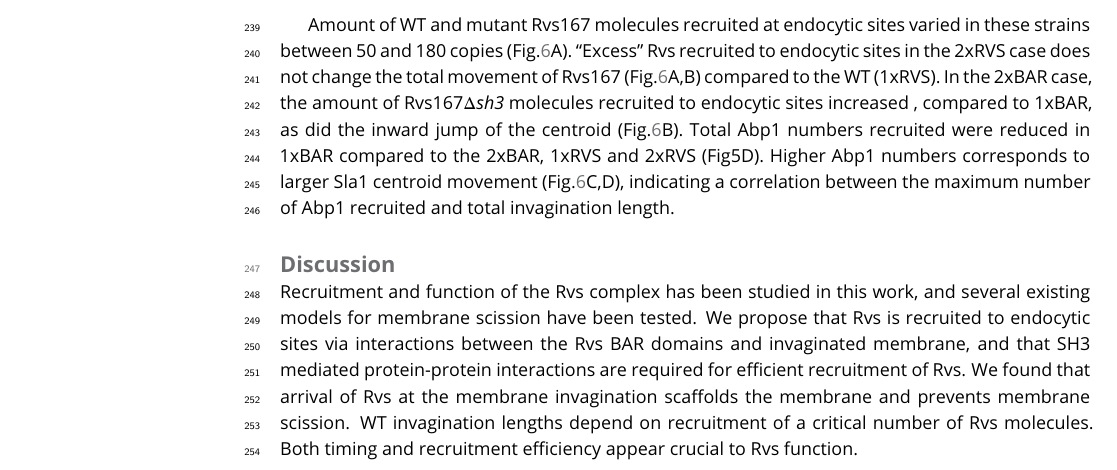
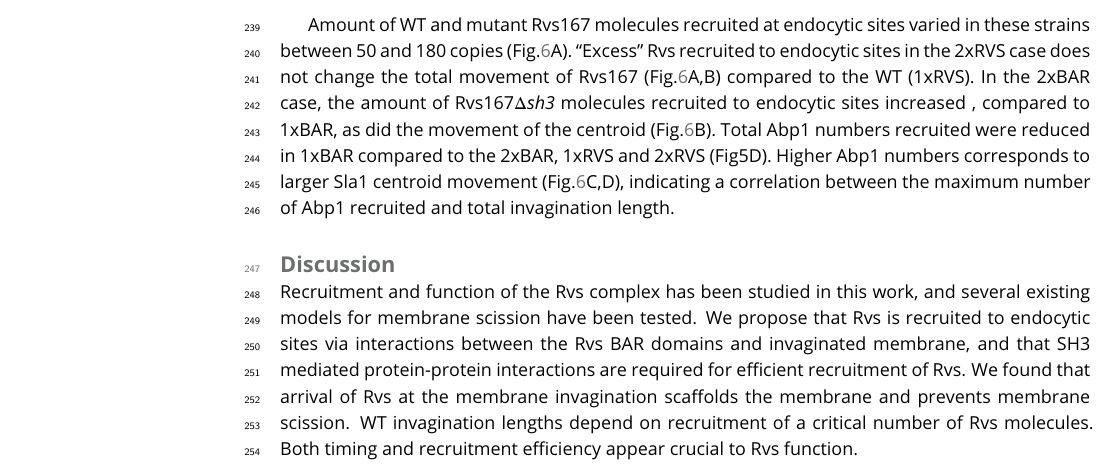
Before and after one commit to deepikaamenon/scission_paper, a LaTeX document (main.tex): part of page 6 of 25, cut so that both start at the same text. Compiled offline with pdfLaTeX.

Commit message:
txs auto checkin

```diff
--- a/main.tex
+++ b/main.tex
@@ -218,7 +218,7 @@ Since removal of Rvs167 in \textit{rvs167$\Delta$}  cells, and the reduced amoun
 %\textbf{E,F:} Recruitment and centroid positions of Rvs167 and Rvs167\textit{$\Delta$sh3} in haploid strains.  \textbf{G:} Sla1 centroid positions in these strains. \textbf{H:} Abp1 recruitment in the same strains. All centroid positions were aligned in the time axis so that time=0(s) corresponds to beginning of inward movement of each average centroid. Centroids were aligned in the y axis so that y=0(nm) corresponds to the beginning of the average centroid position}
 
 
- Amount of WT and mutant Rvs167 molecules recruited at endocytic sites varied in these strains between 50 and 180 copies (Fig.\ref{duplication}A). “Excess” Rvs recruited to endocytic sites in the 2xRVS case does not change the total movement of Rvs167 (Fig.\ref{duplication}A,B) compared to the WT (1xRVS).  In the 2xBAR case, the amount of Rvs167\textit{$\Delta$sh3}  molecules  recruited to endocytic sites increased , compared to 1xBAR, as did the inward jump of the centroid (Fig.\ref{duplication}B).
+ Amount of WT and mutant Rvs167 molecules recruited at endocytic sites varied in these strains between 50 and 180 copies (Fig.\ref{duplication}A). “Excess” Rvs recruited to endocytic sites in the 2xRVS case does not change the total movement of Rvs167 (Fig.\ref{duplication}A,B) compared to the WT (1xRVS).  In the 2xBAR case, the amount of Rvs167\textit{$\Delta$sh3}  molecules  recruited to endocytic sites increased , compared to 1xBAR, as did the movement of the centroid (Fig.\ref{duplication}B).
  Total Abp1 numbers recruited were reduced in 1xBAR compared to the 2xBAR, 1xRVS and 2xRVS (Fig5D). Higher Abp1 numbers corresponds to larger Sla1 centroid movement (Fig.\ref{duplication}C,D), indicating a correlation between the maximum number of Abp1 recruited and total invagination length.
 
 %but the Rvs167-eGFP signal was lost immediately after the inward movement in the 1xRVS case, unlike in the 4xRVS and 2xRVS cases, likely because fewer molecules are recruited (Fig.\ref{duplication}A). Unlike in the \textit{rvs167$\Delta$sh3}  case, Abp1 and Rvs167 peaks were concomitant in all three strains, with similar amounts of Abp1 recruited irrespective of Rvs gene copies (Fig.\ref{duplication}D). Thus was there no apparent disruption of the actin network, or of the coupling between scission and actin network disassembly. Adding more Rvs than in the WT diploid case did not lead to differences in Sla1 movement, although reducing the amount of Rvs- as in the 1xRVS case- marginally decreased movement.
```
